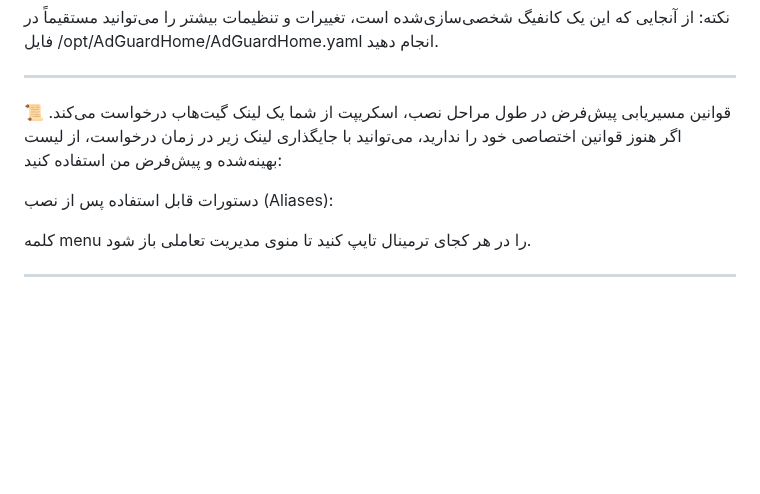
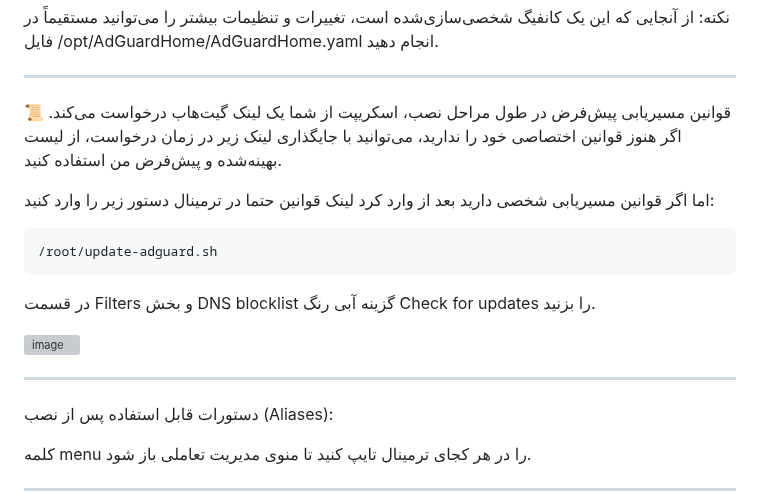
Before and after one commit to Plus98ir/DNS-Server-Config, a Markdown page: README-fa.md, the part around the change. Rendered like a GitHub page; blank space fills up the shorter version; grey boxes are pictures that could not be loaded.

````diff
--- a/README-fa.md
+++ b/README-fa.md
@@ -76,7 +76,19 @@ https://github.com/Plus98ir/AdGuard_Rules/blob/main/unsanction-rules.txt
 ---
 
 📜 قوانین مسیریابی پیش‌فرض
-در طول مراحل نصب، اسکریپت از شما یک لینک گیت‌هاب درخواست می‌کند. اگر هنوز قوانین اختصاصی خود را ندارید، می‌توانید با جایگذاری لینک زیر در زمان درخواست، از لیست بهینه‌شده و پیش‌فرض من استفاده کنید:
+در طول مراحل نصب، اسکریپت از شما یک لینک گیت‌هاب درخواست می‌کند. اگر هنوز قوانین اختصاصی خود را ندارید، می‌توانید با جایگذاری لینک زیر در زمان درخواست، از لیست بهینه‌شده و پیش‌فرض من استفاده کنید.
+
+اما اگر قوانین مسیریابی شخصی دارید بعد از وارد کرد لینک قوانین حتما در ترمینال دستور زیر را وارد کنید:
+
+```txt
+/root/update-adguard.sh
+```
+در قسمت Filters  و بخش DNS blocklist  گزینه آبی رنگ Check for updates را بزنید.
+
+
+<img width="1363" height="799" alt="image" src="https://github.com/user-attachments/assets/d18b0f53-2f42-4494-af68-3f94069dd718" />
+
+---
 
 دستورات قابل استفاده پس از نصب (Aliases):
 
````
